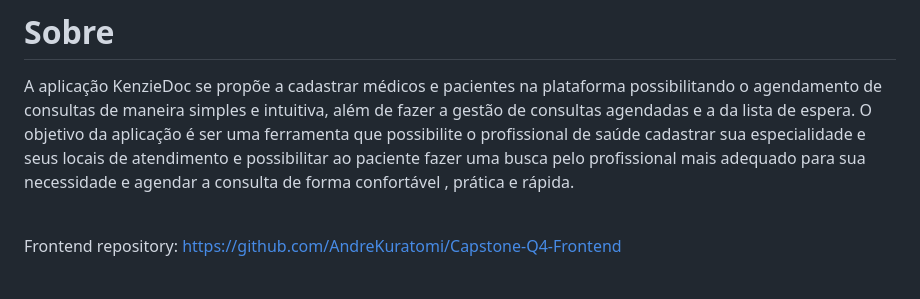
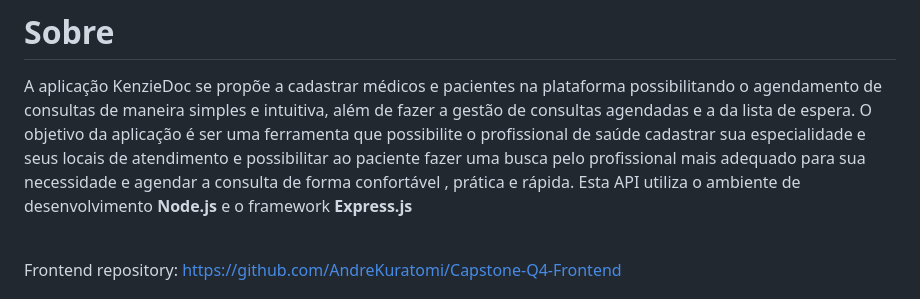
Before and after one commit to AndreKuratomi/KenzieDoc, a Markdown page: README.md, the part around the change printed below. GitHub-like rendering.

```diff
--- a/README.md
+++ b/README.md
@@ -11,7 +11,8 @@
 # Sobre
 
 <p>A aplicação KenzieDoc se propõe a cadastrar médicos e pacientes na plataforma possibilitando o agendamento de consultas de maneira simples e intuitiva, além de fazer a gestão de consultas agendadas e a da lista de espera.
-O objetivo da aplicação é ser uma ferramenta que possibilite o profissional de saúde cadastrar sua especialidade e seus locais de atendimento e possibilitar ao paciente  fazer uma busca pelo profissional mais adequado para sua necessidade e  agendar a consulta de forma confortável , prática e rápida.</p>
+O objetivo da aplicação é ser uma ferramenta que possibilite o profissional de saúde cadastrar sua especialidade e seus locais de atendimento e possibilitar ao paciente  fazer uma busca pelo profissional mais adequado para sua necessidade e  agendar a consulta de forma confortável , prática e rápida.
+Esta API utiliza o ambiente de desenvolvimento <b>Node.js</b> e o framework <b>Express.js</b></p>
 <br>
 
 Frontend repository: https://github.com/AndreKuratomi/Capstone-Q4-Frontend
```
Also changed, not shown: other parts of README.md (+2 -2 lines).
